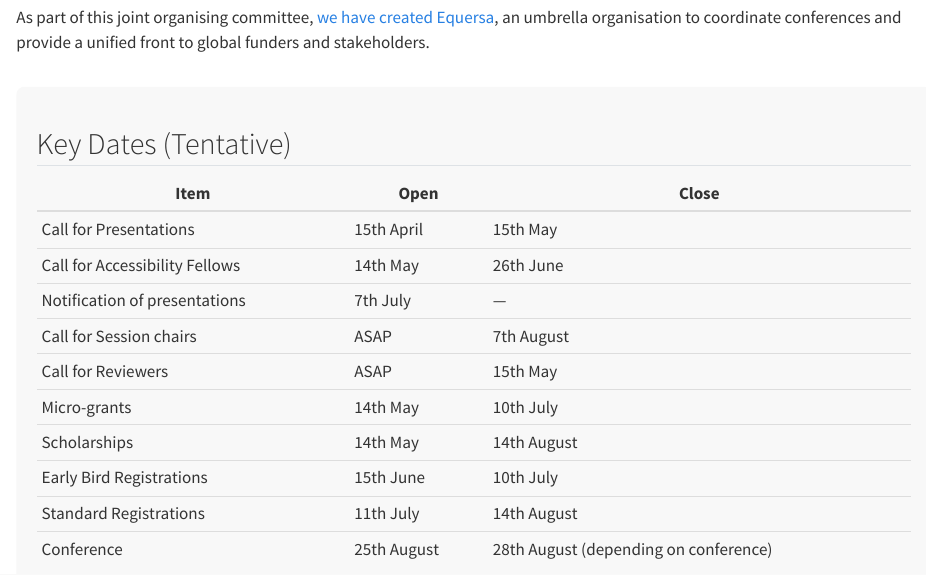
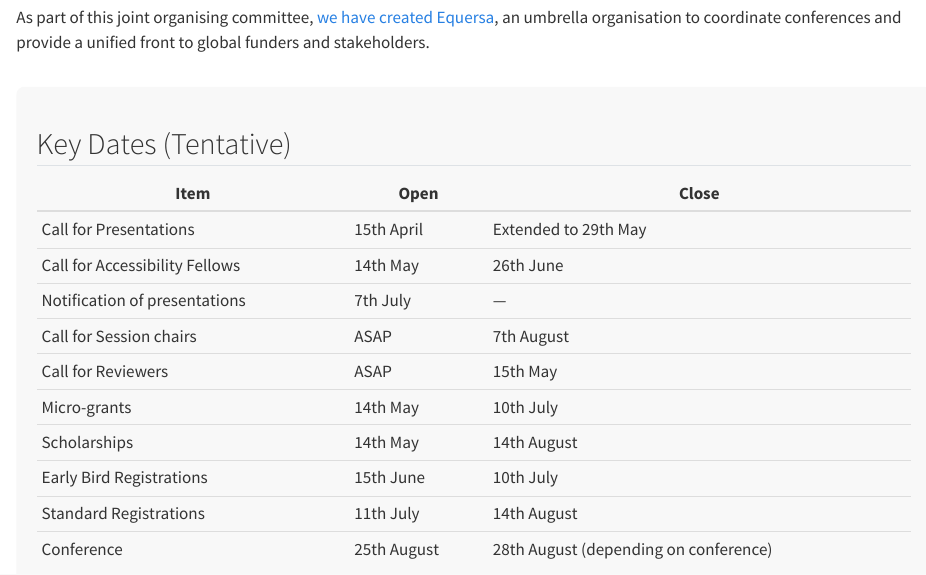
Before and after one commit to Research-Software-Africa/research-software-africa-org, a Quarto document (index.qmd): the page in a window 1100 px wide, from 670 px down. Rendered offline with R 4.5, knitr and Pandoc in place of Quarto, with nearby package versions.

Commit message:
Extend Call for Presentations deadline to 29th May

```diff
--- a/index.qmd
+++ b/index.qmd
@@ -37,7 +37,7 @@ As part of this joint organising committee, [we have created Equersa](https://eq
 
 | Item | Open | Close |
 |------|------|-------|
-| Call for Presentations | 15th April | 15th May |
+| Call for Presentations | 15th April | Extended to 29th May |
 | Call for Accessibility Fellows | 14th May | 26th June |
 | Notification of presentations | 7th July | — |
 | Call for Session chairs | ASAP | 7th August |
```
